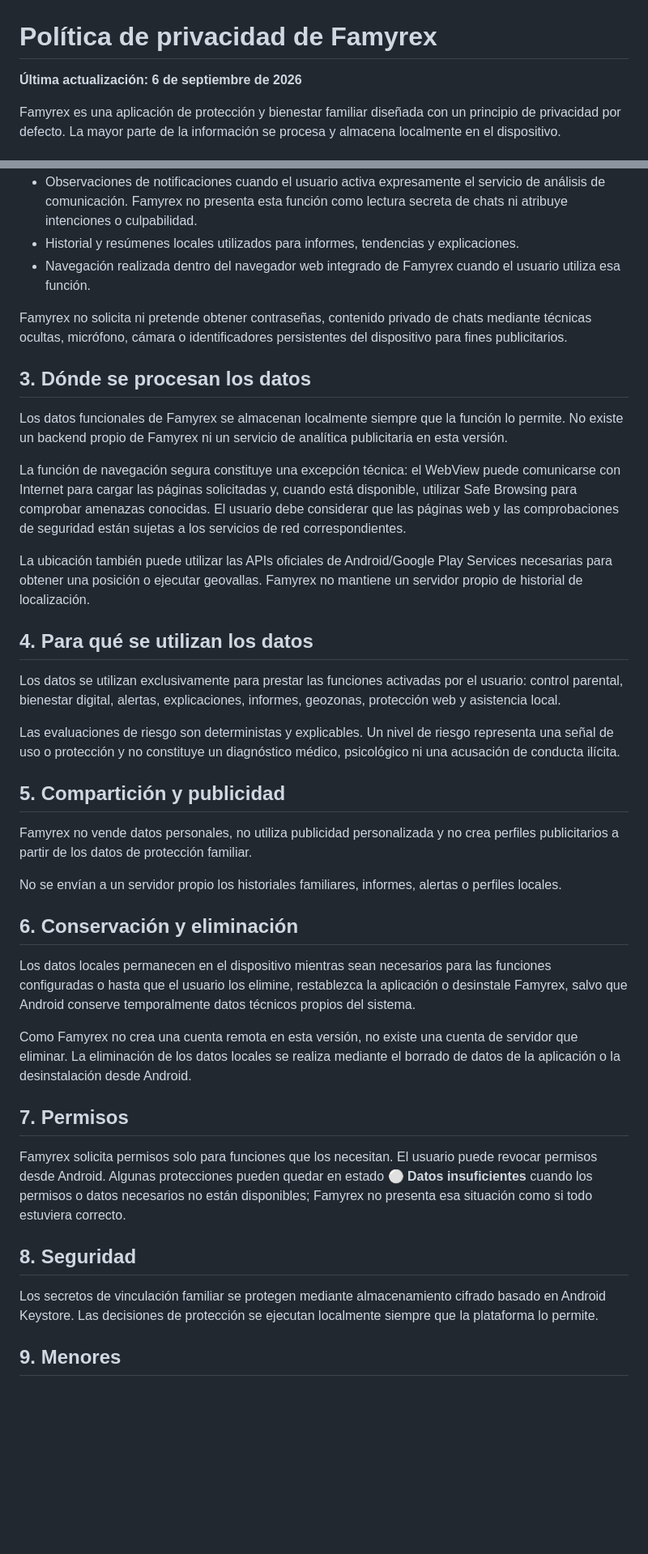
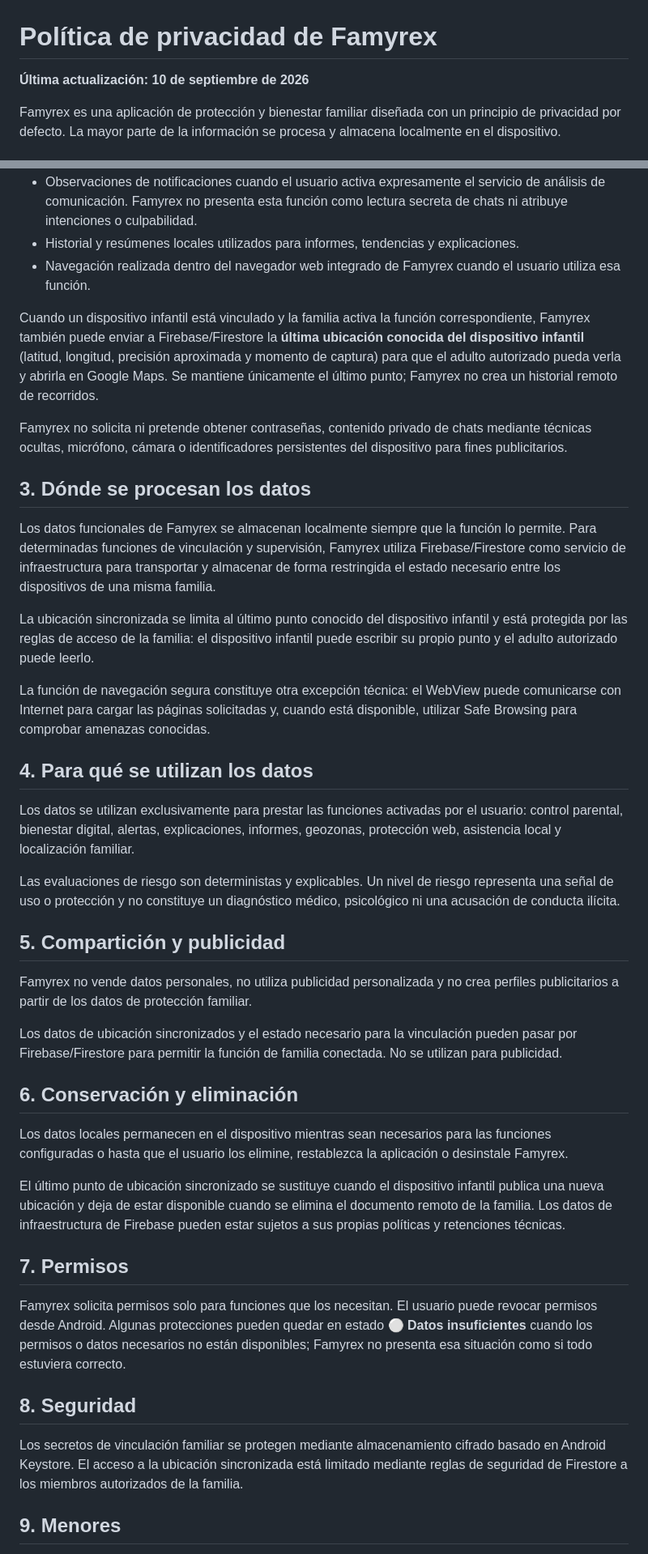
Before and after one commit to dorynexstudio-eng/famyrex, a Markdown page: docs/PRIVACY_POLICY.md, 2 parts joined by grey strips. Shown at 81% size. GitHub-like rendering; blank space fills up the shorter version.

Commit message:
docs: disclose family location sync

```diff
--- a/docs/PRIVACY_POLICY.md
+++ b/docs/PRIVACY_POLICY.md
@@ -1,6 +1,6 @@
 # Política de privacidad de Famyrex
 
-**Última actualización: 6 de septiembre de 2026**
+**Última actualización: 10 de septiembre de 2026**
 
 Famyrex es una aplicación de protección y bienestar familiar diseñada con un principio de privacidad por defecto. La mayor parte de la información se procesa y almacena localmente en el dispositivo.
 
@@ -24,19 +24,21 @@ Según las funciones que el adulto active y los permisos que conceda, Famyrex pu
 - Historial y resúmenes locales utilizados para informes, tendencias y explicaciones.
 - Navegación realizada dentro del navegador web integrado de Famyrex cuando el usuario utiliza esa función.
 
+Cuando un dispositivo infantil está vinculado y la familia activa la función correspondiente, Famyrex también puede enviar a Firebase/Firestore la **última ubicación conocida del dispositivo infantil** (latitud, longitud, precisión aproximada y momento de captura) para que el adulto autorizado pueda verla y abrirla en Google Maps. Se mantiene únicamente el último punto; Famyrex no crea un historial remoto de recorridos.
+
 Famyrex no solicita ni pretende obtener contraseñas, contenido privado de chats mediante técnicas ocultas, micrófono, cámara o identificadores persistentes del dispositivo para fines publicitarios.
 
 ## 3. Dónde se procesan los datos
 
-Los datos funcionales de Famyrex se almacenan localmente siempre que la función lo permite. No existe un backend propio de Famyrex ni un servicio de analítica publicitaria en esta versión.
+Los datos funcionales de Famyrex se almacenan localmente siempre que la función lo permite. Para determinadas funciones de vinculación y supervisión, Famyrex utiliza Firebase/Firestore como servicio de infraestructura para transportar y almacenar de forma restringida el estado necesario entre los dispositivos de una misma familia.
 
-La función de navegación segura constituye una excepción técnica: el WebView puede comunicarse con Internet para cargar las páginas solicitadas y, cuando está disponible, utilizar Safe Browsing para comprobar amenazas conocidas. El usuario debe considerar que las páginas web y las comprobaciones de seguridad están sujetas a los servicios de red correspondientes.
+La ubicación sincronizada se limita al último punto conocido del dispositivo infantil y está protegida por las reglas de acceso de la familia: el dispositivo infantil puede escribir su propio punto y el adulto autorizado puede leerlo.
 
-La ubicación también puede utilizar las APIs oficiales de Android/Google Play Services necesarias para obtener una posición o ejecutar geovallas. Famyrex no mantiene un servidor propio de historial de localización.
+La función de navegación segura constituye otra excepción técnica: el WebView puede comunicarse con Internet para cargar las páginas solicitadas y, cuando está disponible, utilizar Safe Browsing para comprobar amenazas conocidas.
 
 ## 4. Para qué se utilizan los datos
 
-Los datos se utilizan exclusivamente para prestar las funciones activadas por el usuario: control parental, bienestar digital, alertas, explicaciones, informes, geozonas, protección web y asistencia local.
+Los datos se utilizan exclusivamente para prestar las funciones activadas por el usuario: control parental, bienestar digital, alertas, explicaciones, informes, geozonas, protección web, asistencia local y localización familiar.
 
 Las evaluaciones de riesgo son deterministas y explicables. Un nivel de riesgo representa una señal de uso o protección y no constituye un diagnóstico médico, psicológico ni una acusación de conducta ilícita.
 
@@ -44,13 +46,13 @@ Las evaluaciones de riesgo son deterministas y explicables. Un nivel de riesgo r
 
 Famyrex no vende datos personales, no utiliza publicidad personalizada y no crea perfiles publicitarios a partir de los datos de protección familiar.
 
-No se envían a un servidor propio los historiales familiares, informes, alertas o perfiles locales.
+Los datos de ubicación sincronizados y el estado necesario para la vinculación pueden pasar por Firebase/Firestore para permitir la función de familia conectada. No se utilizan para publicidad.
 
 ## 6. Conservación y eliminación
 
-Los datos locales permanecen en el dispositivo mientras sean necesarios para las funciones configuradas o hasta que el usuario los elimine, restablezca la aplicación o desinstale Famyrex, salvo que Android conserve temporalmente datos técnicos propios del sistema.
+Los datos locales permanecen en el dispositivo mientras sean necesarios para las funciones configuradas o hasta que el usuario los elimine, restablezca la aplicación o desinstale Famyrex.
 
-Como Famyrex no crea una cuenta remota en esta versión, no existe una cuenta de servidor que eliminar. La eliminación de los datos locales se realiza mediante el borrado de datos de la aplicación o la desinstalación desde Android.
+El último punto de ubicación sincronizado se sustituye cuando el dispositivo infantil publica una nueva ubicación y deja de estar disponible cuando se elimina el documento remoto de la familia. Los datos de infraestructura de Firebase pueden estar sujetos a sus propias políticas y retenciones técnicas.
 
 ## 7. Permisos
 
@@ -58,7 +60,7 @@ Famyrex solicita permisos solo para funciones que los necesitan. El usuario pued
 
 ## 8. Seguridad
 
-Los secretos de vinculación familiar se protegen mediante almacenamiento cifrado basado en Android Keystore. Las decisiones de protección se ejecutan localmente siempre que la plataforma lo permite.
+Los secretos de vinculación familiar se protegen mediante almacenamiento cifrado basado en Android Keystore. El acceso a la ubicación sincronizada está limitado mediante reglas de seguridad de Firestore a los miembros autorizados de la familia.
 
 ## 9. Menores
 
```
Also changed, not shown: other parts of docs/PRIVACY_POLICY.md (+1 -1 lines).
